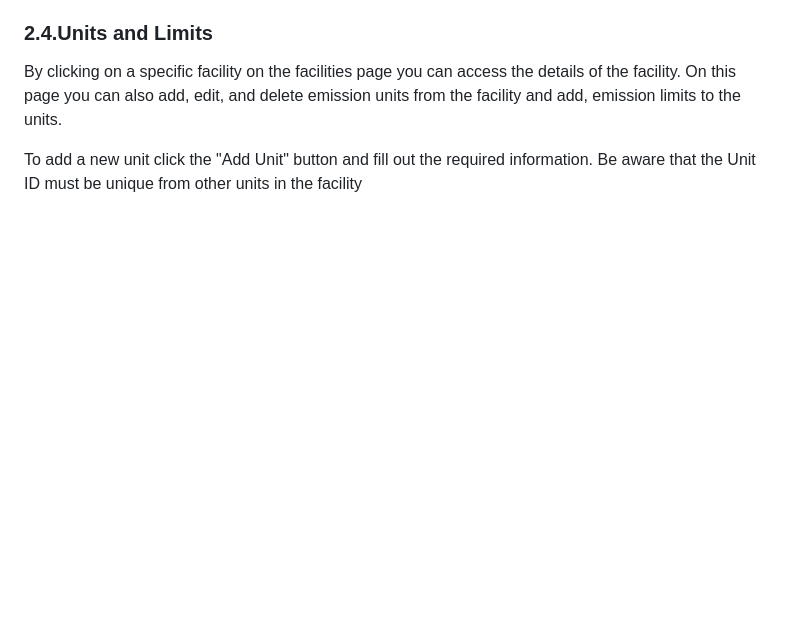
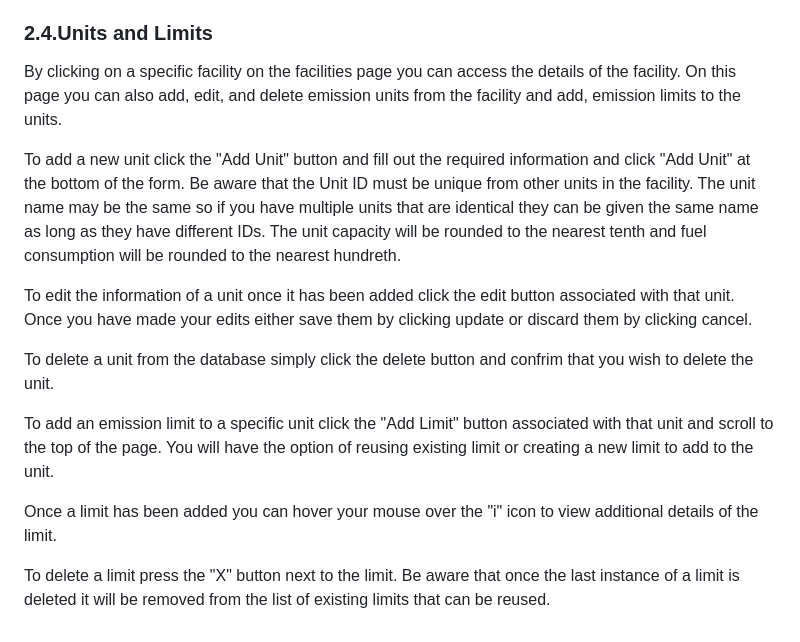
Before and after one commit to ajtoussaint/CS443G_FinalProject, a Markdown page: README.md, the part around the change. GitHub-like rendering; blank space fills up the shorter version.

```diff
--- a/README.md
+++ b/README.md
@@ -65,4 +65,14 @@ To add a new facility click on the "Add New Facility" button at the top of the p
 
 By clicking on a specific facility on the facilities page you can access the details of the facility. On this page you can also add, edit, and delete emission units from the facility and add, emission limits to the units.
 
-To add a new unit click the "Add Unit" button and fill out the required information. Be aware that the Unit ID must be unique from other units in the facility
+To add a new unit click the "Add Unit" button and fill out the required information and click "Add Unit" at the bottom of the form. Be aware that the Unit ID must be unique from other units in the facility. The unit name may be the same so if you have multiple units that are identical they can be given the same name as long as they have different IDs. The unit capacity will be rounded to the nearest tenth and fuel consumption will be rounded to the nearest hundreth.
+
+To edit the information of a unit once it has been added click the edit button associated with that unit. Once you have made your edits either save them by clicking update or discard them by clicking cancel.
+
+To delete a unit from the database simply click the delete button and confrim that you wish to delete the unit.
+
+To add an emission limit to a specific unit click the "Add Limit" button associated with that unit and scroll to the top of the page. You will have the option of reusing existing limit or creating a new limit to add to the unit.
+
+Once a limit has been added you can hover your mouse over the "i" icon to view additional details of the limit.
+
+To delete a limit press the "X" button next to the limit. Be aware that once the last instance of a limit is deleted it will be removed from the list of existing limits that can be reused.
```
